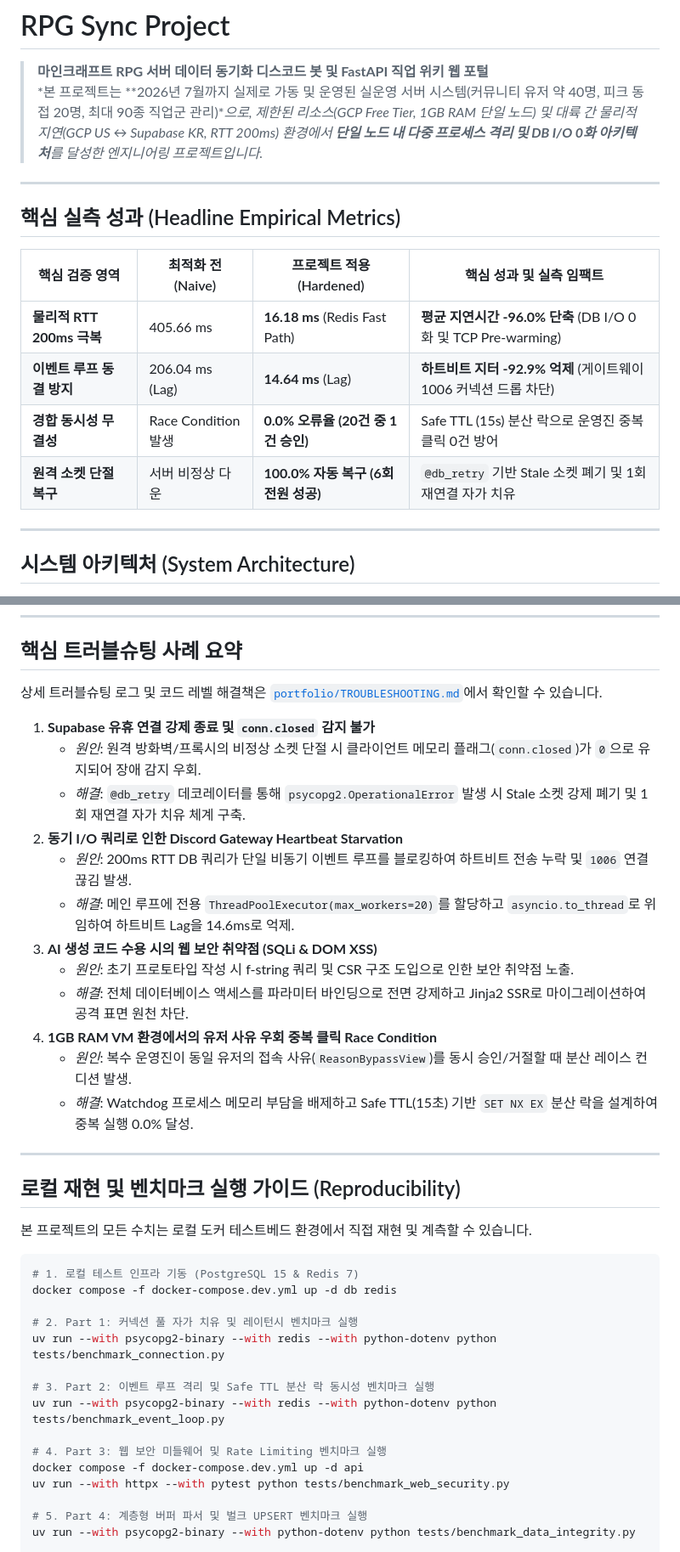
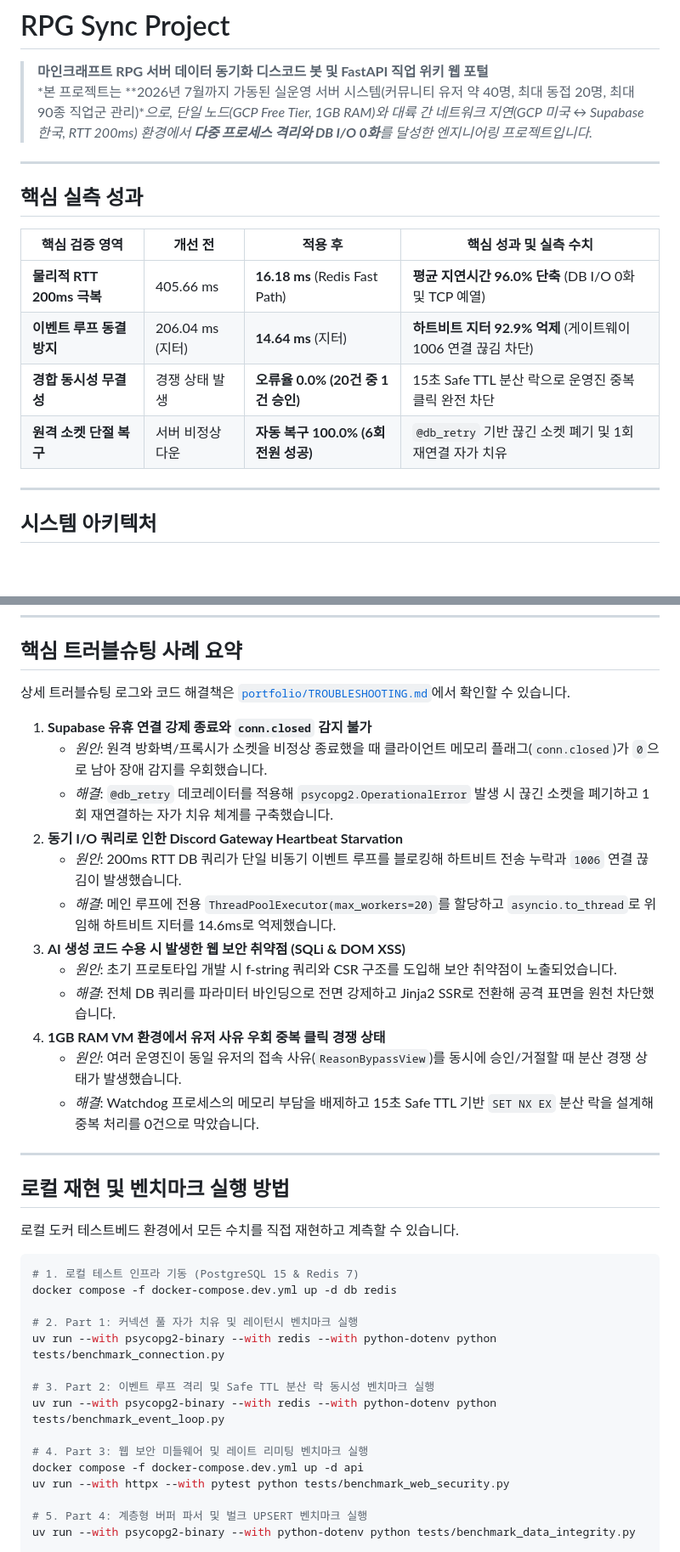
Before and after one commit to mmmphyun/rpg_sync_project, a Markdown page: README.md, 2 parts joined by grey strips. Shown at 85% size. Drawn GitHub-style; blank space fills up the shorter version.

````diff
--- a/README.md
+++ b/README.md
@@ -1,22 +1,22 @@
 # RPG Sync Project
 
 > **마인크래프트 RPG 서버 데이터 동기화 디스코드 봇 및 FastAPI 직업 위키 웹 포털**
-> *본 프로젝트는 **2026년 7월까지 실제로 가동 및 운영된 실운영 서버 시스템(커뮤니티 유저 약 40명, 피크 동접 20명, 최대 90종 직업군 관리)**으로, 제한된 리소스(GCP Free Tier, 1GB RAM 단일 노드) 및 대륙 간 물리적 지연(GCP US ↔ Supabase KR, RTT 200ms) 환경에서 **단일 노드 내 다중 프로세스 격리 및 DB I/O 0화 아키텍처**를 달성한 엔지니어링 프로젝트입니다.*
+> *본 프로젝트는 **2026년 7월까지 가동된 실운영 서버 시스템(커뮤니티 유저 약 40명, 최대 동접 20명, 최대 90종 직업군 관리)**으로, 단일 노드(GCP Free Tier, 1GB RAM)와 대륙 간 네트워크 지연(GCP 미국 ↔ Supabase 한국, RTT 200ms) 환경에서 **다중 프로세스 격리와 DB I/O 0화**를 달성한 엔지니어링 프로젝트입니다.*
 
 ---
 
-## 핵심 실측 성과 (Headline Empirical Metrics)
+## 핵심 실측 성과
 
-| 핵심 검증 영역 | 최적화 전 (Naive) | 프로젝트 적용 (Hardened) | 핵심 성과 및 실측 임팩트 |
+| 핵심 검증 영역 | 개선 전 | 적용 후 | 핵심 성과 및 실측 수치 |
 |---|---|---|---|
-| **물리적 RTT 200ms 극복** | 405.66 ms | **16.18 ms** (Redis Fast Path) | **평균 지연시간 -96.0% 단축** (DB I/O 0화 및 TCP Pre-warming) |
-| **이벤트 루프 동결 방지** | 206.04 ms (Lag) | **14.64 ms** (Lag) | **하트비트 지터 -92.9% 억제** (게이트웨이 1006 커넥션 드롭 차단) |
-| **경합 동시성 무결성** | Race Condition 발생 | **0.0% 오류율 (20건 중 1건 승인)** | Safe TTL (15s) 분산 락으로 운영진 중복 클릭 0건 방어 |
-| **원격 소켓 단절 복구** | 서버 비정상 다운 | **100.0% 자동 복구 (6회 전원 성공)** | `@db_retry` 기반 Stale 소켓 폐기 및 1회 재연결 자가 치유 |
+| **물리적 RTT 200ms 극복** | 405.66 ms | **16.18 ms** (Redis Fast Path) | **평균 지연시간 96.0% 단축** (DB I/O 0화 및 TCP 예열) |
+| **이벤트 루프 동결 방지** | 206.04 ms (지터) | **14.64 ms** (지터) | **하트비트 지터 92.9% 억제** (게이트웨이 1006 연결 끊김 차단) |
+| **경합 동시성 무결성** | 경쟁 상태 발생 | **오류율 0.0% (20건 중 1건 승인)** | 15초 Safe TTL 분산 락으로 운영진 중복 클릭 완전 차단 |
+| **원격 소켓 단절 복구** | 서버 비정상 다운 | **자동 복구 100.0% (6회 전원 성공)** | `@db_retry` 기반 끊긴 소켓 폐기 및 1회 재연결 자가 치유 |
 
 ---
 
-## 시스템 아키텍처 (System Architecture)
+## 시스템 아키텍처
 
 <p align="center">
   <picture>
@@ -150,26 +150,26 @@ rpg_sync_project/
 
 ## 핵심 트러블슈팅 사례 요약
 
-상세 트러블슈팅 로그 및 코드 레벨 해결책은 [`portfolio/TROUBLESHOOTING.md`](portfolio/TROUBLESHOOTING.md)에서 확인할 수 있습니다.
+상세 트러블슈팅 로그와 코드 해결책은 [`portfolio/TROUBLESHOOTING.md`](portfolio/TROUBLESHOOTING.md)에서 확인할 수 있습니다.
 
-1. **Supabase 유휴 연결 강제 종료 및 `conn.closed` 감지 불가**
-   * *원인*: 원격 방화벽/프록시의 비정상 소켓 단절 시 클라이언트 메모리 플래그(`conn.closed`)가 `0`으로 유지되어 장애 감지 우회.
-   * *해결*: `@db_retry` 데코레이터를 통해 `psycopg2.OperationalError` 발생 시 Stale 소켓 강제 폐기 및 1회 재연결 자가 치유 체계 구축.
+1. **Supabase 유휴 연결 강제 종료와 `conn.closed` 감지 불가**
+   * *원인*: 원격 방화벽/프록시가 소켓을 비정상 종료했을 때 클라이언트 메모리 플래그(`conn.closed`)가 `0`으로 남아 장애 감지를 우회했습니다.
+   * *해결*: `@db_retry` 데코레이터를 적용해 `psycopg2.OperationalError` 발생 시 끊긴 소켓을 폐기하고 1회 재연결하는 자가 치유 체계를 구축했습니다.
 2. **동기 I/O 쿼리로 인한 Discord Gateway Heartbeat Starvation**
-   * *원인*: 200ms RTT DB 쿼리가 단일 비동기 이벤트 루프를 블로킹하여 하트비트 전송 누락 및 `1006` 연결 끊김 발생.
-   * *해결*: 메인 루프에 전용 `ThreadPoolExecutor(max_workers=20)`를 할당하고 `asyncio.to_thread`로 위임하여 하트비트 Lag을 14.6ms로 억제.
-3. **AI 생성 코드 수용 시의 웹 보안 취약점 (SQLi & DOM XSS)**
-   * *원인*: 초기 프로토타입 작성 시 f-string 쿼리 및 CSR 구조 도입으로 인한 보안 취약점 노출.
-   * *해결*: 전체 데이터베이스 액세스를 파라미터 바인딩으로 전면 강제하고 Jinja2 SSR로 마이그레이션하여 공격 표면 원천 차단.
-4. **1GB RAM VM 환경에서의 유저 사유 우회 중복 클릭 Race Condition**
-   * *원인*: 복수 운영진이 동일 유저의 접속 사유(`ReasonBypassView`)를 동시 승인/거절할 때 분산 레이스 컨디션 발생.
-   * *해결*: Watchdog 프로세스 메모리 부담을 배제하고 Safe TTL(15초) 기반 `SET NX EX` 분산 락을 설계하여 중복 실행 0.0% 달성.
+   * *원인*: 200ms RTT DB 쿼리가 단일 비동기 이벤트 루프를 블로킹해 하트비트 전송 누락과 `1006` 연결 끊김이 발생했습니다.
+   * *해결*: 메인 루프에 전용 `ThreadPoolExecutor(max_workers=20)`를 할당하고 `asyncio.to_thread`로 위임해 하트비트 지터를 14.6ms로 억제했습니다.
+3. **AI 생성 코드 수용 시 발생한 웹 보안 취약점 (SQLi & DOM XSS)**
+   * *원인*: 초기 프로토타입 개발 시 f-string 쿼리와 CSR 구조를 도입해 보안 취약점이 노출되었습니다.
+   * *해결*: 전체 DB 쿼리를 파라미터 바인딩으로 전면 강제하고 Jinja2 SSR로 전환해 공격 표면을 원천 차단했습니다.
+4. **1GB RAM VM 환경에서 유저 사유 우회 중복 클릭 경쟁 상태**
+   * *원인*: 여러 운영진이 동일 유저의 접속 사유(`ReasonBypassView`)를 동시에 승인/거절할 때 분산 경쟁 상태가 발생했습니다.
+   * *해결*: Watchdog 프로세스의 메모리 부담을 배제하고 15초 Safe TTL 기반 `SET NX EX` 분산 락을 설계해 중복 처리를 0건으로 막았습니다.
 
 ---
 
-## 로컬 재현 및 벤치마크 실행 가이드 (Reproducibility)
+## 로컬 재현 및 벤치마크 실행 방법
 
-본 프로젝트의 모든 수치는 로컬 도커 테스트베드 환경에서 직접 재현 및 계측할 수 있습니다.
+로컬 도커 테스트베드 환경에서 모든 수치를 직접 재현하고 계측할 수 있습니다.
 
 ```powershell
 # 1. 로컬 테스트 인프라 기동 (PostgreSQL 15 & Redis 7)
@@ -181,7 +181,7 @@ uv run --with psycopg2-binary --with redis --with python-dotenv python tests/ben
 # 3. Part 2: 이벤트 루프 격리 및 Safe TTL 분산 락 동시성 벤치마크 실행
 uv run --with psycopg2-binary --with redis --with python-dotenv python tests/benchmark_event_loop.py
 
-# 4. Part 3: 웹 보안 미들웨어 및 Rate Limiting 벤치마크 실행
+# 4. Part 3: 웹 보안 미들웨어 및 레이트 리미팅 벤치마크 실행
 docker compose -f docker-compose.dev.yml up -d api
 uv run --with httpx --with pytest python tests/benchmark_web_security.py
 
````
Also changed, not shown: other parts of README.md (+65 -65 lines).
